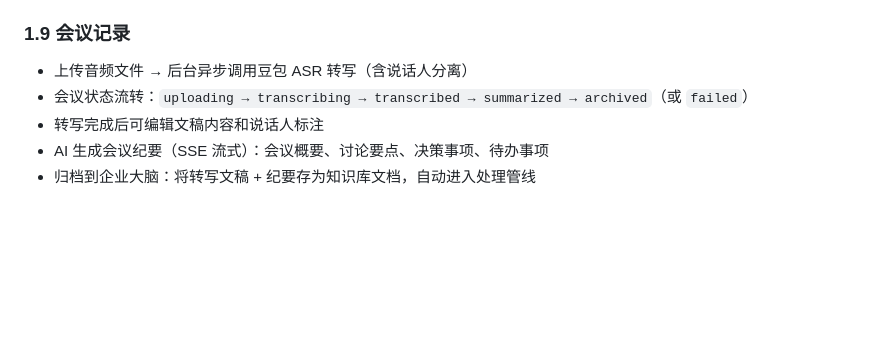
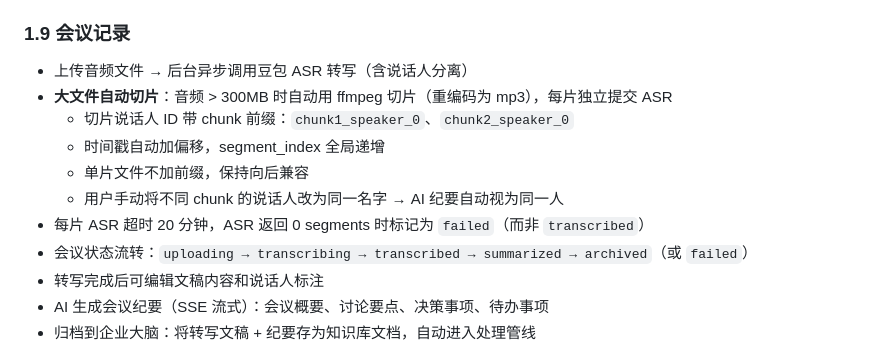
Before and after one commit to dolphinfafa/punkrecord, a Markdown page: .agent/workflows/workflows.md, the part around the change. Rendered like a GitHub page; blank space fills up the shorter version.

Commit message:
docs: 更新会议记录workflow文档（ASR大文件切片说明）
Co-Authored-By: Claude Opus 4.6 (1M context) <noreply@anthropic.com>

```diff
--- a/.agent/workflows/workflows.md
+++ b/.agent/workflows/workflows.md
@@ -103,6 +103,12 @@ AI Agent 工作流（`link.agent_status` 字段，独立于 `todo.status`）：
 ### 1.9 会议记录
 
 - 上传音频文件 → 后台异步调用豆包 ASR 转写（含说话人分离）
+- **大文件自动切片**：音频 > 300MB 时自动用 ffmpeg 切片（重编码为 mp3），每片独立提交 ASR
+  - 切片说话人 ID 带 chunk 前缀：`chunk1_speaker_0`、`chunk2_speaker_0`
+  - 时间戳自动加偏移，segment_index 全局递增
+  - 单片文件不加前缀，保持向后兼容
+  - 用户手动将不同 chunk 的说话人改为同一名字 → AI 纪要自动视为同一人
+- 每片 ASR 超时 20 分钟，ASR 返回 0 segments 时标记为 `failed`（而非 `transcribed`）
 - 会议状态流转：`uploading → transcribing → transcribed → summarized → archived`（或 `failed`）
 - 转写完成后可编辑文稿内容和说话人标注
 - AI 生成会议纪要（SSE 流式）：会议概要、讨论要点、决策事项、待办事项
```
